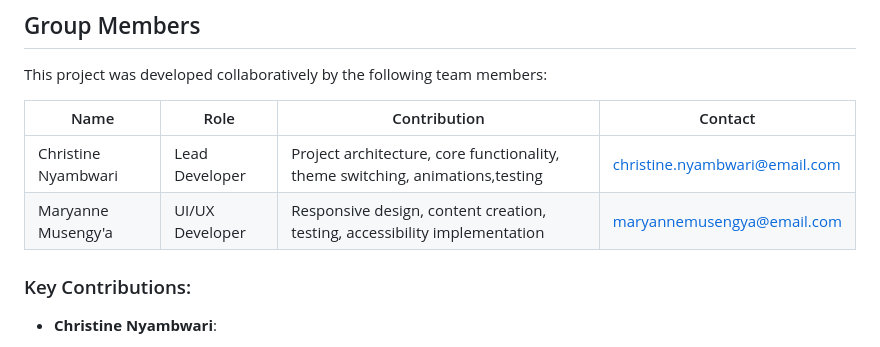
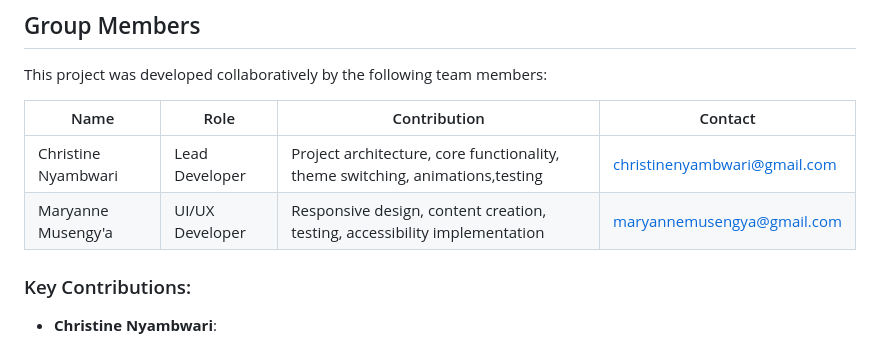
Before and after one commit to stine-ri/group-portfolio-project, a Markdown page: README.md, the part around the change. Rendered like a GitHub page.

```diff
--- a/README.md
+++ b/README.md
@@ -8,8 +8,8 @@ This project was developed collaboratively by the following team members:
 
 | Name                  | Role               | Contribution                                                                 | Contact                     |
 |-----------------------|--------------------|------------------------------------------------------------------------------|-----------------------------|
-| Christine Nyambwari   | Lead Developer     | Project architecture, core functionality, theme switching, animations,testing     | christine.nyambwari@email.com |
-| Maryanne Musengy'a    | UI/UX Developer    | Responsive design, content creation, testing, accessibility implementation  | maryannemusengya@email.com |
+| Christine Nyambwari   | Lead Developer     | Project architecture, core functionality, theme switching, animations,testing     | christinenyambwari@gmail.com |
+| Maryanne Musengy'a    | UI/UX Developer    | Responsive design, content creation, testing, accessibility implementation  | maryannemusengya@gmail.com |
 
 ### Key Contributions:
 - **Christine Nyambwari**:
```
